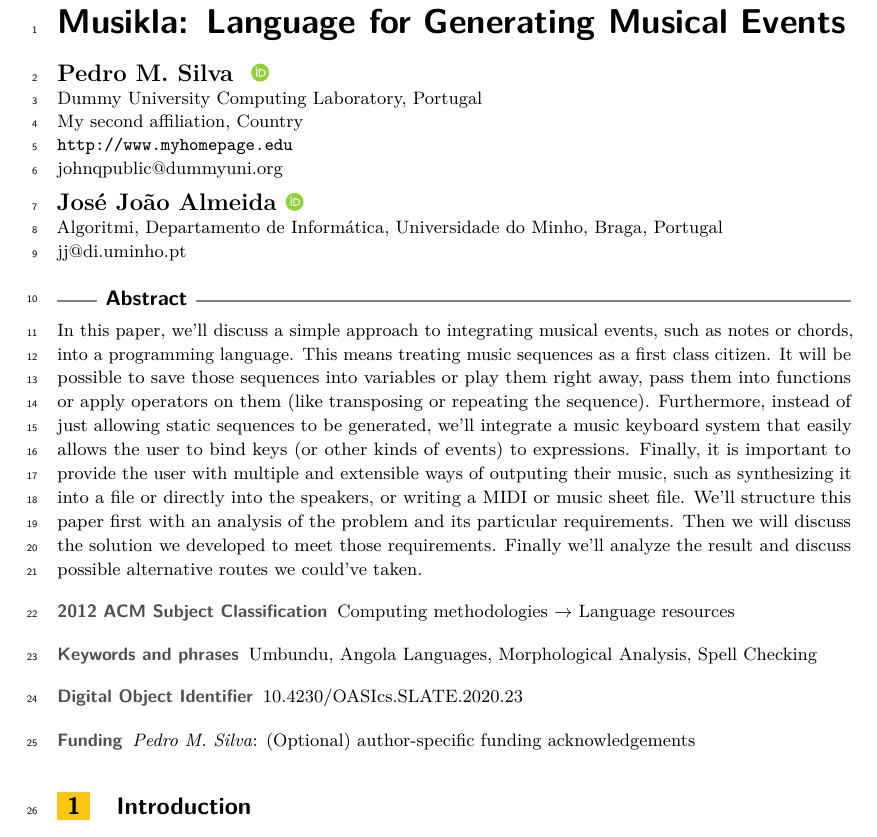
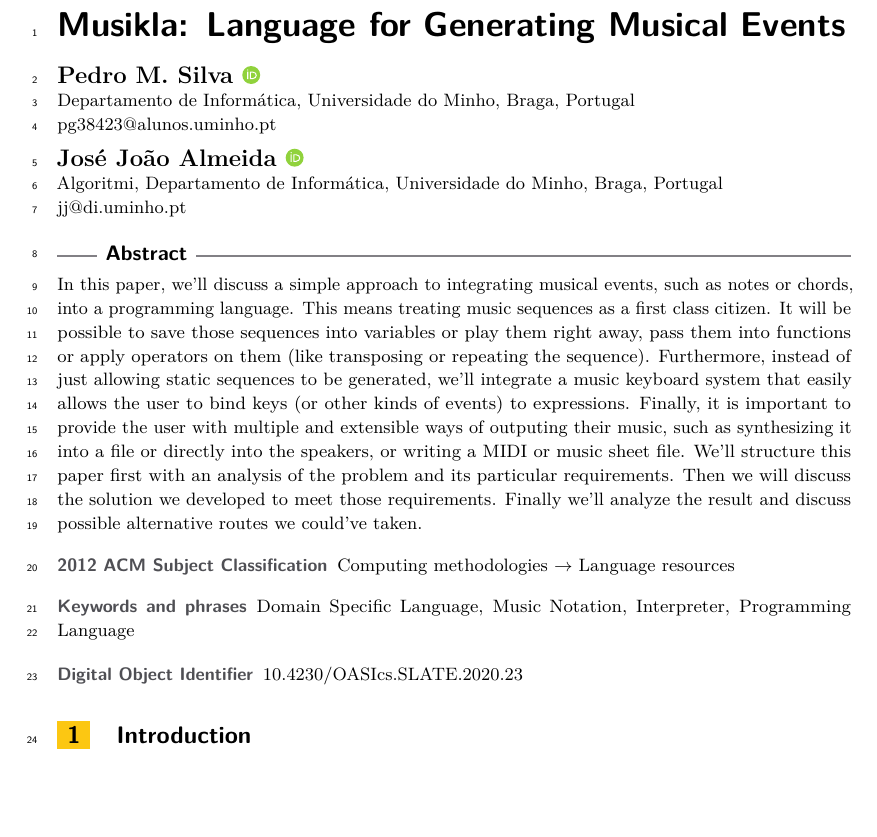
Before and after one commit to pedromsilvapt/miei-dissertation, a LaTeX document (paper/article.tex): part of page 1 of 11, cut so that both start at the same text, the shorter picture padded with empty space. Compiled offline with pdfLaTeX.

Commit message:
Prepare paper for submission

```diff
--- a/paper/article.tex
+++ b/paper/article.tex
@@ -11,7 +11,7 @@
 \title{\ourtitle}
 \titlerunning{\ourtitle}
 
-\author{Pedro M. Silva}{Dummy University Computing Laboratory, Portugal \and My second affiliation, Country \and \url{http://www.myhomepage.edu} }{johnqpublic@dummyuni.org}{https://orcid.org/0000-0002-1825-0097}{(Optional) author-specific funding acknowledgements}
+\author{Pedro M. Silva}{Departamento de Informática, Universidade do Minho, Braga, Portugal}{pg38423@alunos.uminho.pt}{https://orcid.org/0000-0002-1825-0097}{}
 
 \author{José João Almeida}%
        {Algoritmi, Departamento de Informática, Universidade do Minho, Braga, Portugal}%
@@ -34,14 +34,7 @@
 
 \ccsdesc[500]{Computing methodologies~Language resources}
 
-\keywords{Umbundu, Angola Languages, Morphological Analysis, Spell Checking}
-
-%\funding{This research was partially funded by Portuguese National funds
-%(PIDDAC), through the FCT – Fundação para a Ciência e Tecnologia and
-%FCT/MCTES under the scope of the projects UIDB/05549/2020 and
-%UIDB/00319/2020.  Bernardo Sacanene acknowledges from the Angolan
-%govenment his PhD grant, through INAGBE (Instituto Nacional de Gestão
-%de Bolsas de Estudos).}
+\keywords{Domain Specific Language, Music Notation, Interpreter, Programming Language}
 
 %\nolinenumbers %uncomment to disable line numbering
 
```
Also changed, not shown: paper/references.bib (+1 -1 lines), paper/article.pdf.
